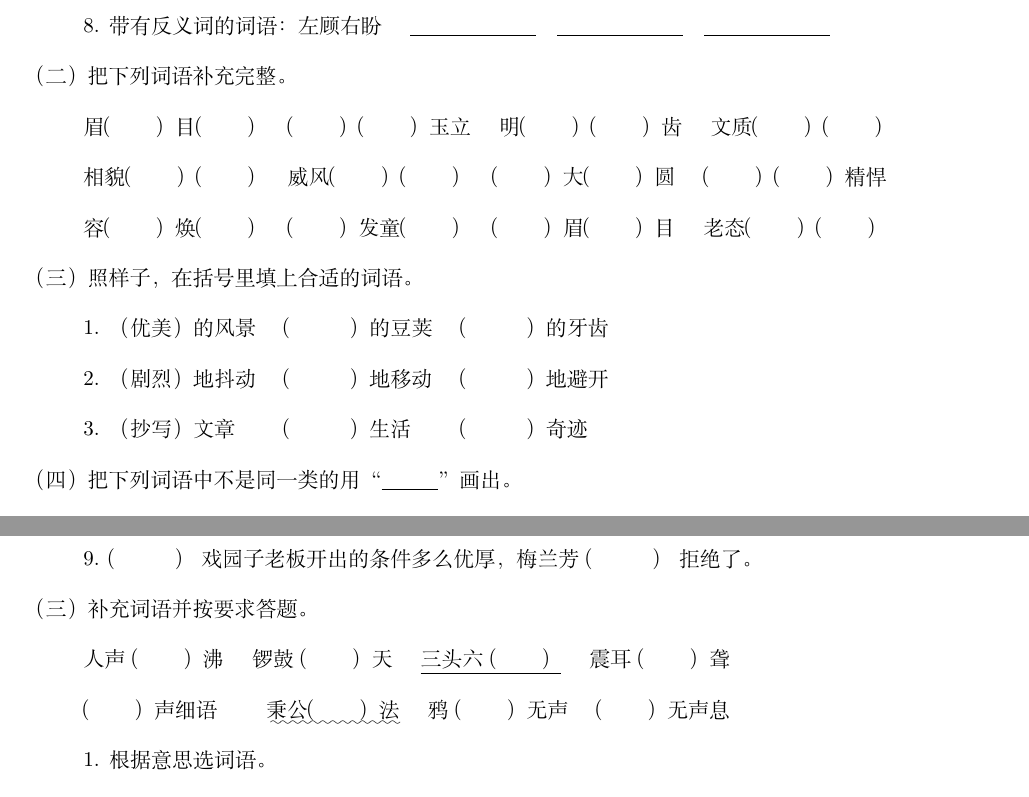
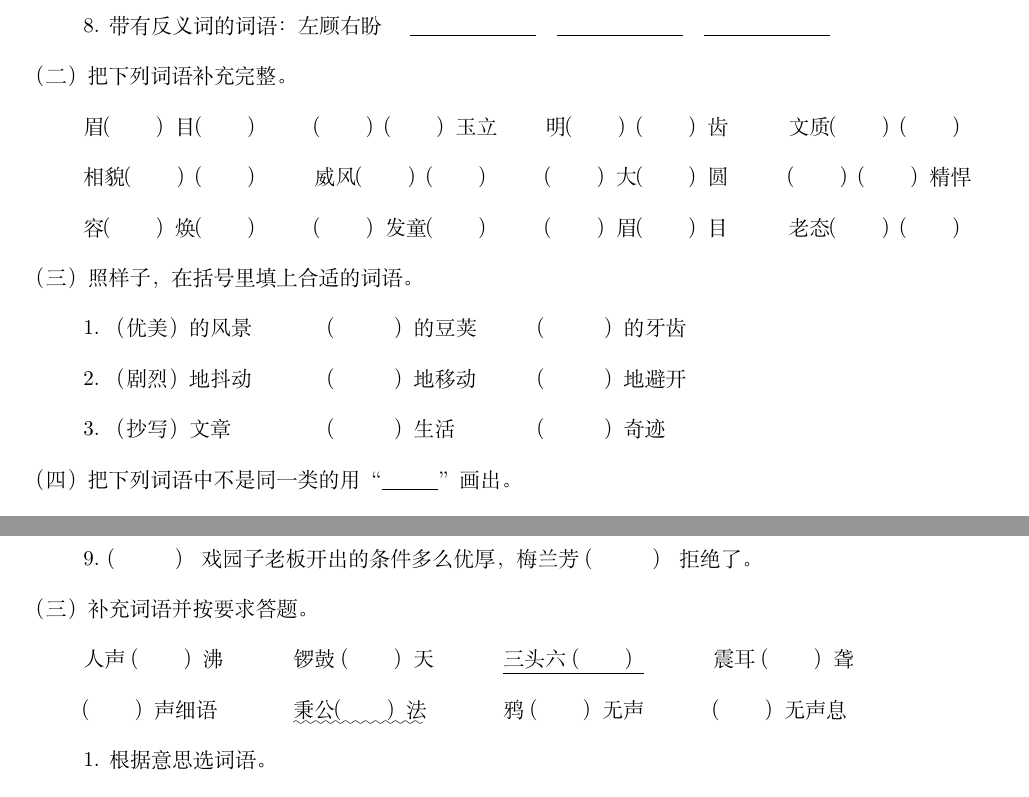
Before and after one commit to fanhongtao/homework, a LaTeX document (grade-4/chinese/20191117.tex, which reads template/yuwen1.tex): two parts of pages 1 and 3 of 4, joined at a grey line, cut so that both start at the same text. Compiled offline with XeLaTeX.

Commit message:
修改代码，新增 xxxInLine 命令组，通过使用该组命令，让输出的PDF尽量不受软件切换的影响。 (即：使用 pdflatex , xelatex , lualatex 这三个中的任意一个，输出结果没有明显差异)

```diff
--- a/grade-4/chinese/20191117.tex
+++ b/grade-4/chinese/20191117.tex
@@ -54,19 +54,23 @@
 
 \zhongti{把下列词语补充完整。}
 
-眉\kh 目\kh  \kbai  \kh\kh 玉立  \kbai  明\kh\kh 齿 \kbai  文质\kh\kh
+% 直接使用 \fourInLine 会有告警信息，所以这里重新定义一个命令，
+% 将第4个项放置在表格外，这样减少了一行的总长度，消除告警。
+\newcommand{\fline}[4] {\threeInLine[11em]{#1}{#2}{#3}#4}
 
-相貌\kh\kh  \kbai  威风\kh\kh  \kbai  \kh 大\kh 圆 \kbai  \kh\kh 精悍
+\fline{眉\kh 目\kh}{\kh\kh 玉立}{明\kh\kh 齿}{文质\kh\kh}
 
-容\kh 焕\kh  \kbai  \kh 发童\kh  \kbai  \kh 眉\kh 目 \kbai  老态\kh\kh
+\fline{相貌\kh\kh}{威风\kh\kh}{\kh 大\kh 圆}{\kh\kh 精悍}
+
+\fline{容\kh 焕\kh}{\kh 发童\kh}{\kh 眉\kh 目}{老态\kh\kh}
 
 \zhongti{照样子，在括号里填上合适的词语。}
 
-\xiaoti{（优美）的风景  \kbai  \kh[1cm]的豆荚   \kbai  \kh[1cm]的牙齿}
+\xiaoti{ \threeInLine{（优美）的风景}{\kh[1cm]的豆荚}{\kh[1cm]的牙齿}}
 
-\xiaoti{（剧烈）地抖动  \kbai  \kh[1cm]地移动   \kbai  \kh[1cm]地避开}
+\xiaoti{ \threeInLine{（剧烈）地抖动}{\kh[1cm]地移动}{\kh[1cm]地避开}}
 
-\xiaoti{（抄写）文章　   \kbai  \kh[1cm]生活　  \kbai   \kh[1cm]奇迹}
+\xiaoti{ \threeInLine{（抄写）文章}{\kh[1cm]生活}{\kh[1cm]奇迹}}
 
 \zhongti{把下列词语中不是同一类的用 “\xhx[1cm]” 画出。}
 
@@ -160,9 +164,9 @@
 
 \zhongti{补充词语并按要求答题。}
 
-人声 \kh 沸 \kbai 锣鼓 \kh 天  \kbai  \underline{三头六 \kh}   \kbai 震耳 \kh 聋
+\fourInLine{人声 \kh 沸}{锣鼓 \kh 天}{\underline{三头六 \kh}}{震耳 \kh 聋}
 
- \kh 声细语　 \kbai \CJKunderwave{秉公 \kh 法}  \kbai  鸦 \kh 无声  \kbai \kh 无声息
+\fourInLine{\kh 声细语}{\CJKunderwave{秉公 \kh 法}}{鸦 \kh 无声}{\kh 无声息}
 
 \xiaoti{根据意思选词语。}
 
--- a/template/yuwen1.tex
+++ b/template/yuwen1.tex
@@ -43,6 +43,14 @@
 % 选择题题目
 \newcommand{\xuanzeti}[1]{#1 \hfill \kh}
 
+%---- 将若干项目放置在一行 -----
+% 这一组命令的 第1个参数（可选），用于控制每个项目所占的宽度
+\newcommand{\twoInLine}  [3][10em]{\begin{tabular}[t]{*{2}{@{}p{#1}}} #2 & #3\end{tabular}}
+\newcommand{\threeInLine}[4][10em]{\begin{tabular}[t]{*{3}{@{}p{#1}}} #2 & #3 & #4\end{tabular}}
+\newcommand{\fourInLine} [5][10em]{\begin{tabular}[t]{*{4}{@{}p{#1}}} #2 & #3 & #4 & #5\end{tabular}}
+\newcommand{\fiveInLine} [6][10em]{\begin{tabular}[t]{*{5}{@{}p{#1}}} #2 & #3 & #4 & #5 & #6\end{tabular}}
+\newcommand{\sixInLine}  [7][10em]{\begin{tabular}[t]{*{6}{@{}p{#1}}} #2 & #3 & #4 & #5 & #6 & #7\end{tabular}}
+
 %---- 选择题选项 ----
 % 四个选项排成一行
 \newcommand{\fourch}[4]{\begin{tabular}{*{4}{@{}p{3.5cm}}}(A)~#1 & (B)~#2 & (C)~#3 & (D)~#4\end{tabular}}
```
Also changed, not shown: grade-3/chinese/20191122.tex (+1 -17 lines), grade-4/chinese/20191117.tex (2 more changed lines).
